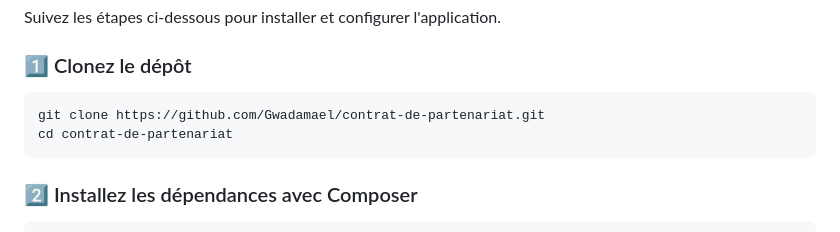
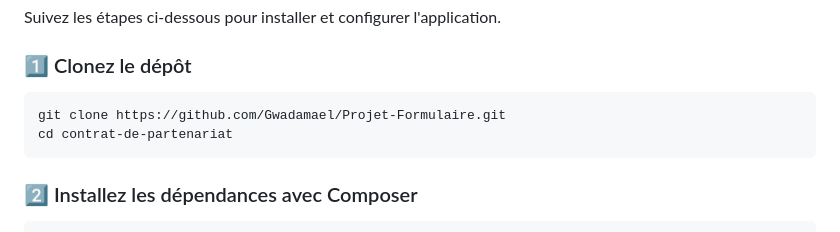
Before and after one commit to Gwadamael/Projet-Formulaire, a Markdown page: README.md, the part around the change. Drawn GitHub-style.

````diff
--- a/README.md
+++ b/README.md
@@ -30,7 +30,7 @@ Suivez les étapes ci-dessous pour installer et configurer l'application.
 
 ### 1️⃣ Clonez le dépôt
 ```bash
-git clone https://github.com/Gwadamael/contrat-de-partenariat.git
+git clone https://github.com/Gwadamael/Projet-Formulaire.git
 cd contrat-de-partenariat
 ```
 
````
